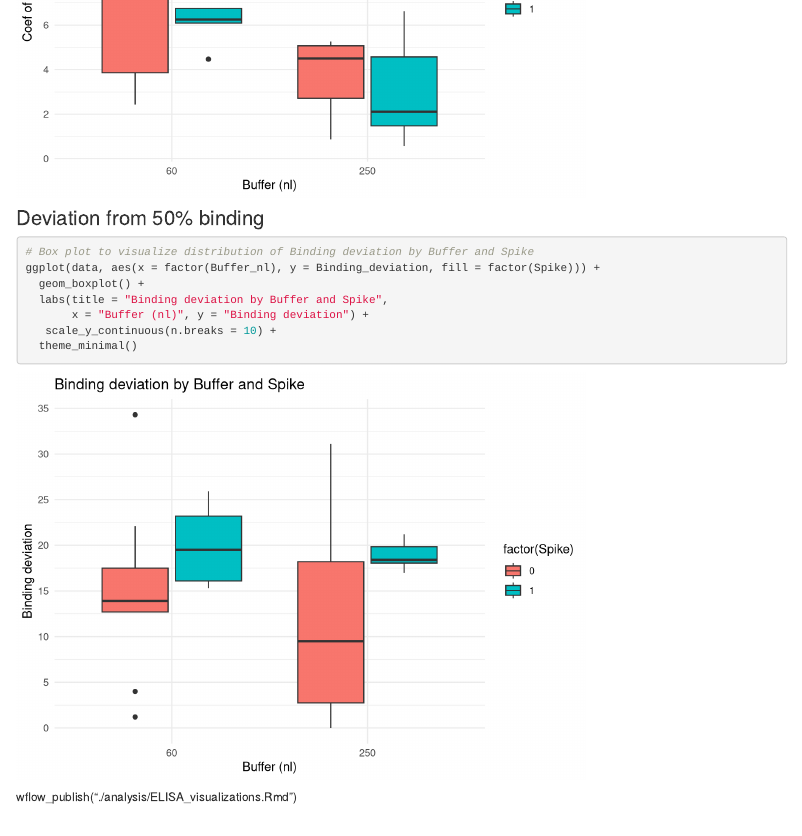
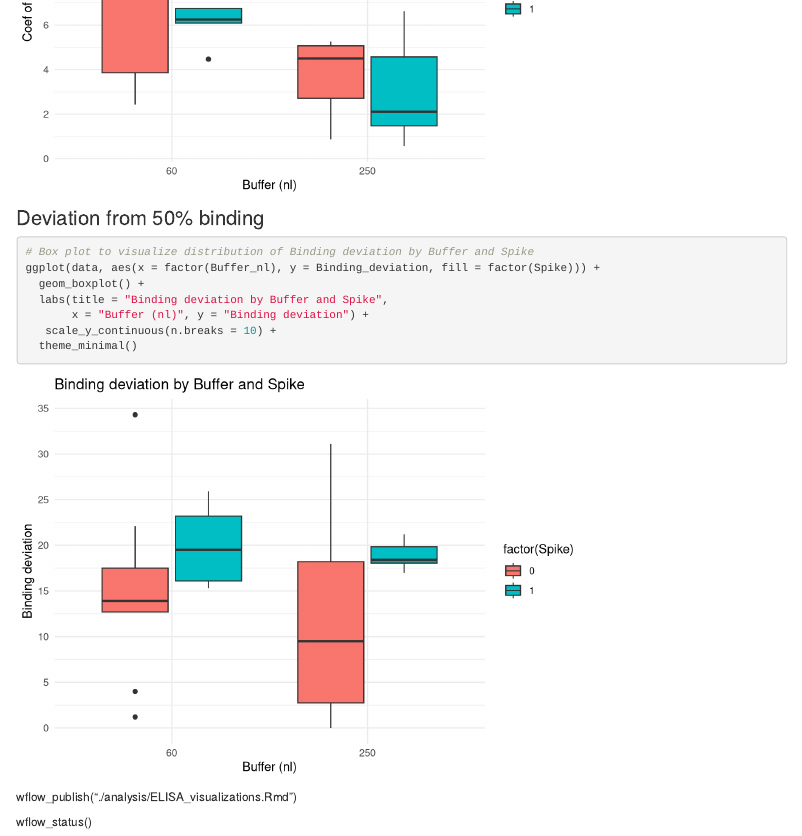
Before and after one commit to PalomaContreras25/HairCort-Evaluation-Nist2020, an R Markdown document (analysis/ELISA_visualizations.Rmd): the page in a window 1100 px wide, from 8610 px down. Rendered offline with R 4.5, knitr and Pandoc, with nearby package versions; drawn as R Markdown's standard HTML page in place of the format the file asks for.

Commit message:
wflow_publish("./analysis/ELISA_visualizations.Rmd")

````diff
--- a/analysis/ELISA_visualizations.Rmd
+++ b/analysis/ELISA_visualizations.Rmd
@@ -205,4 +205,6 @@ ggplot(data, aes(x = factor(Buffer_nl), y = Binding_deviation, fill = factor(Spi
 
 ```
 
- wflow_publish("./analysis/ELISA_visualizations.Rmd")
+wflow_publish("./analysis/ELISA_visualizations.Rmd")
+
+wflow_status()
````
